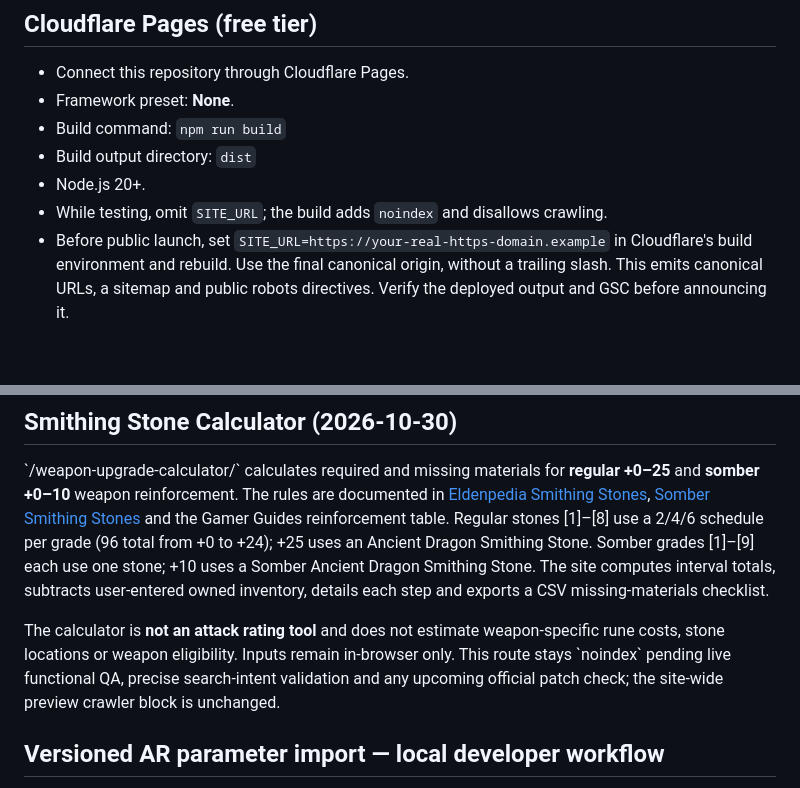
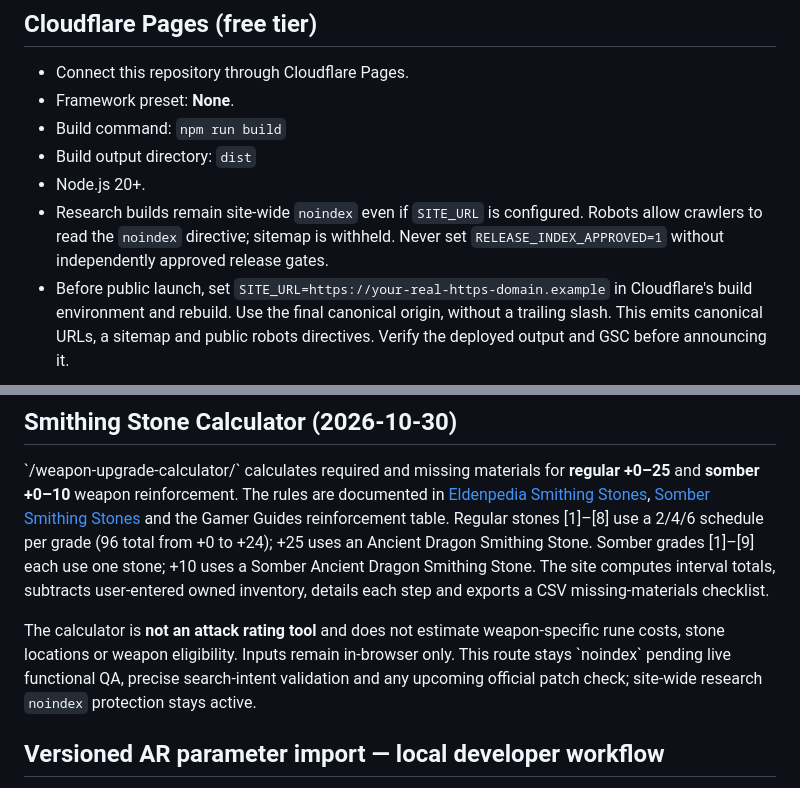
Before and after one commit to garrison2025/Elden-Ring, a Markdown page: README.md, 2 parts joined by grey strips. GitHub-like rendering; blank space fills up the shorter version.

Commit message:
docs(ar): record 39,552 source parity checks, boundary fix and noindex release controls

```diff
--- a/README.md
+++ b/README.md
@@ -25,7 +25,7 @@ Visit `http://localhost:8080` and try every calculator. Viewing the HTML directl
 - Build command: `npm run build`
 - Build output directory: `dist`
 - Node.js 20+.
-- While testing, omit `SITE_URL`; the build adds `noindex` and disallows crawling.
+- Research builds remain site-wide `noindex` even if `SITE_URL` is configured. Robots allow crawlers to read the `noindex` directive; sitemap is withheld. Never set `RELEASE_INDEX_APPROVED=1` without independently approved release gates.
 - Before public launch, set `SITE_URL=https://your-real-https-domain.example` in Cloudflare's build environment and rebuild. Use the final canonical origin, without a trailing slash. This emits canonical URLs, a sitemap and public robots directives. Verify the deployed output and GSC before announcing it.
 
 **Do not use the example domain as your SITE_URL.** The repo does not choose or register a domain. Cloudflare Pages is connected to `main` and is serving the preview at `https://elden-ring-5i9.pages.dev/`. Do not change indexing until production release checks pass.
@@ -107,7 +107,7 @@ quality review and real non-brand keyword/SERP validation.
 
 \`/weapon-upgrade-calculator/\` calculates required and missing materials for **regular +0–25** and **somber +0–10** weapon reinforcement. The rules are documented in [Eldenpedia Smithing Stones](https://eldenring.wiki.gg/wiki/Smithing_Stones), [Somber Smithing Stones](https://eldenring.wiki.gg/wiki/Somber_Smithing_Stone) and the Gamer Guides reinforcement table. Regular stones [1]–[8] use a 2/4/6 schedule per grade (96 total from +0 to +24); +25 uses an Ancient Dragon Smithing Stone. Somber grades [1]–[9] each use one stone; +10 uses a Somber Ancient Dragon Smithing Stone. The site computes interval totals, subtracts user-entered owned inventory, details each step and exports a CSV missing-materials checklist.
 
-The calculator is **not an attack rating tool** and does not estimate weapon-specific rune costs, stone locations or weapon eligibility. Inputs remain in-browser only. This route stays \`noindex\` pending live functional QA, precise search-intent validation and any upcoming official patch check; the site-wide preview crawler block is unchanged.
+The calculator is **not an attack rating tool** and does not estimate weapon-specific rune costs, stone locations or weapon eligibility. Inputs remain in-browser only. This route stays \`noindex\` pending live functional QA, precise search-intent validation and any upcoming official patch check; site-wide research `noindex` protection stays active.
 
 
 ## Versioned AR parameter import — local developer workflow
```
